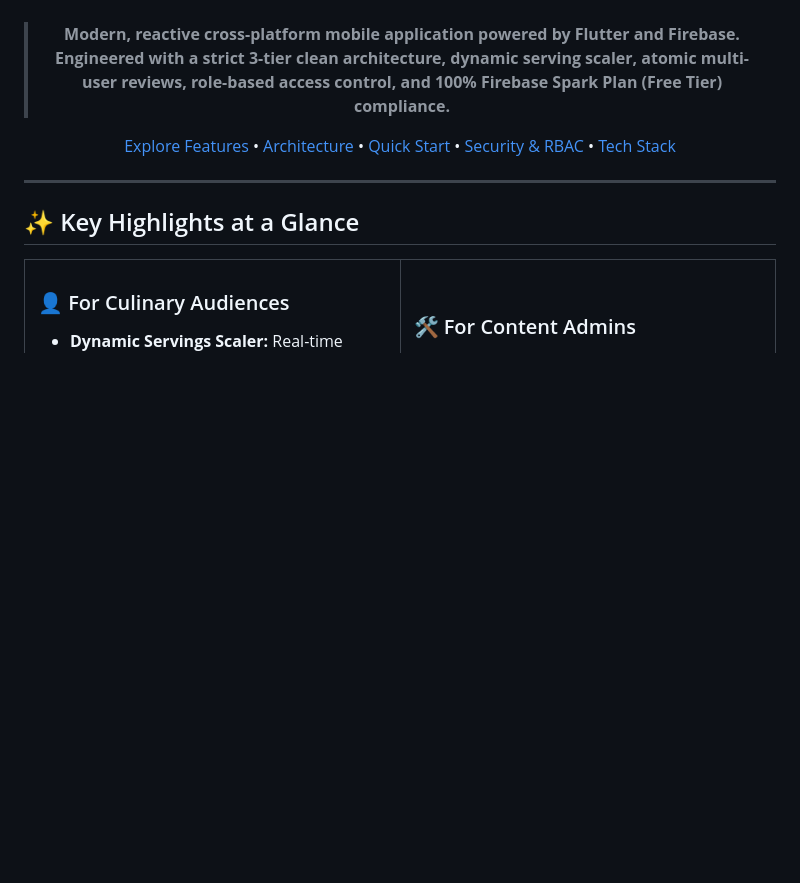
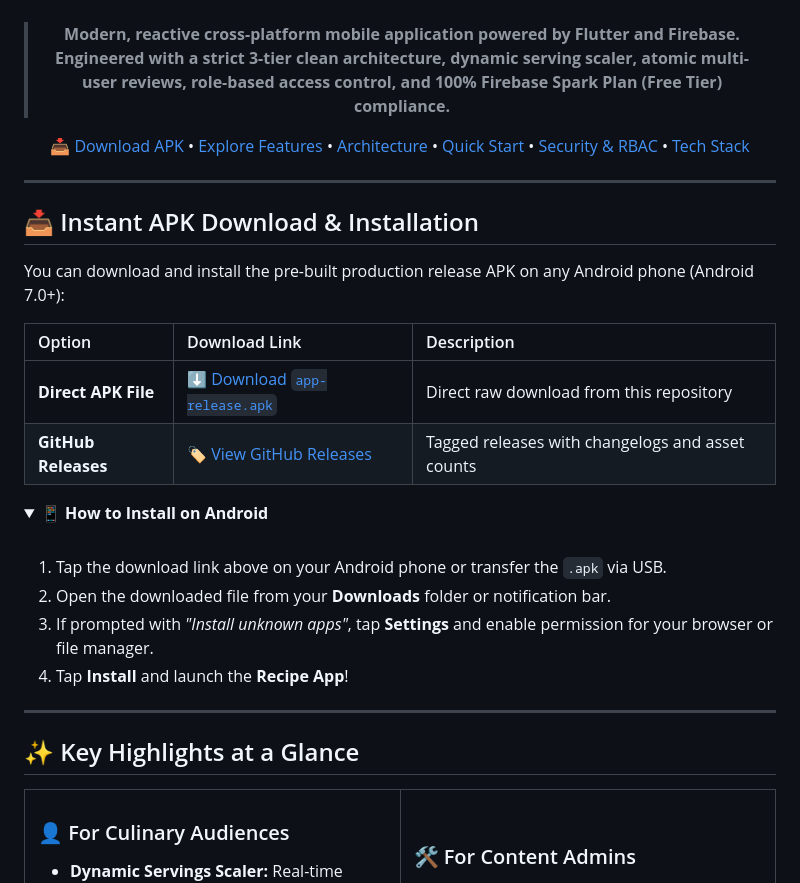
Before and after one commit to SOURAVcse9/recipe-app-flutter-firebase, a Markdown page: README.md, the part around one of its changes. Drawn GitHub-style; folded sections open; blank space fills up the shorter version.

Commit message:
feat(readme): add direct APK download button, download counter, and visitor badge

```diff
--- a/README.md
+++ b/README.md
@@ -14,11 +30,33 @@
 
 > **Modern, reactive cross-platform mobile application powered by Flutter and Firebase. Engineered with a strict 3-tier clean architecture, dynamic serving scaler, atomic multi-user reviews, role-based access control, and 100% Firebase Spark Plan (Free Tier) compliance.**
 
-[Explore Features](#-core-features) • [Architecture](#-architecture) • [Quick Start](#-quick-start) • [Security & RBAC](#-security--access-control) • [Tech Stack](#-technology-stack)
+[📥 Download APK](#-instant-apk-download--installation) • [Explore Features](#-key-highlights-at-a-glance) • [Architecture](#-architecture) • [Quick Start](#-quick-start) • [Security & RBAC](#-security--access-control) • [Tech Stack](#-technology-stack)
 
 ---
 
 </div>
+
+## 📥 Instant APK Download & Installation
+
+You can download and install the pre-built production release APK on any Android phone (Android 7.0+):
+
+| Option | Download Link | Description |
+| :--- | :--- | :--- |
+| **Direct APK File** | [⬇️ Download `app-release.apk`](https://github.com/SOURAVcse9/recipe-app-flutter-firebase/raw/main/release/app-release.apk) | Direct raw download from this repository |
+| **GitHub Releases** | [🏷️ View GitHub Releases](https://github.com/SOURAVcse9/recipe-app-flutter-firebase/releases) | Tagged releases with changelogs and asset counts |
+
+<details>
+<summary><b>📱 How to Install on Android</b></summary>
+<br/>
+
+1. Tap the download link above on your Android phone or transfer the `.apk` via USB.
+2. Open the downloaded file from your **Downloads** folder or notification bar.
+3. If prompted with *"Install unknown apps"*, tap **Settings** and enable permission for your browser or file manager.
+4. Tap **Install** and launch the **Recipe App**!
+
+</details>
+
+---
 
 ## ✨ Key Highlights at a Glance
 
```
Also changed, not shown: other parts of README.md (+22 -6 lines).
